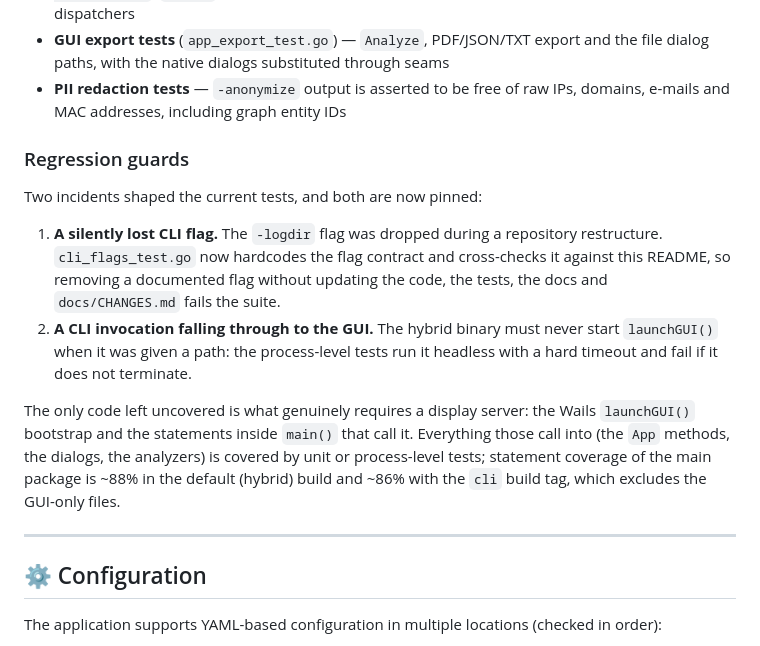
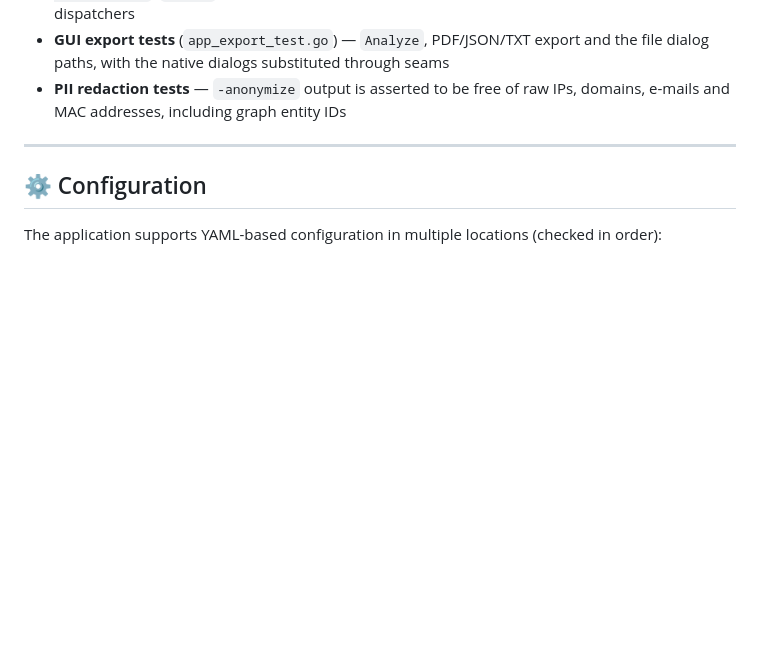
Before and after one commit to davpuggioni/sssd-inspector, a Markdown page: README.md, the part around the change. Drawn GitHub-style; blank space fills up the shorter version.

```diff
--- a/README.md
+++ b/README.md
@@ -406,25 +406,6 @@ The test suite includes:
 - **PII redaction tests** — `-anonymize` output is asserted to be free of raw
   IPs, domains, e-mails and MAC addresses, including graph entity IDs
 
-### Regression guards
-
-Two incidents shaped the current tests, and both are now pinned:
-
-1. **A silently lost CLI flag.** The `-logdir` flag was dropped during a
-   repository restructure. `cli_flags_test.go` now hardcodes the flag contract
-   and cross-checks it against this README, so removing a documented flag
-   without updating the code, the tests, the docs and `docs/CHANGES.md` fails
-   the suite.
-2. **A CLI invocation falling through to the GUI.** The hybrid binary must never
-   start `launchGUI()` when it was given a path: the process-level tests run it
-   headless with a hard timeout and fail if it does not terminate.
-
-The only code left uncovered is what genuinely requires a display server: the
-Wails `launchGUI()` bootstrap and the statements inside `main()` that call it.
-Everything those call into (the `App` methods, the dialogs, the analyzers) is
-covered by unit or process-level tests; statement coverage of the main package
-is ~88% in the default (hybrid) build and ~86% with the `cli` build tag, which
-excludes the GUI-only files.
 
 ---
 
```
